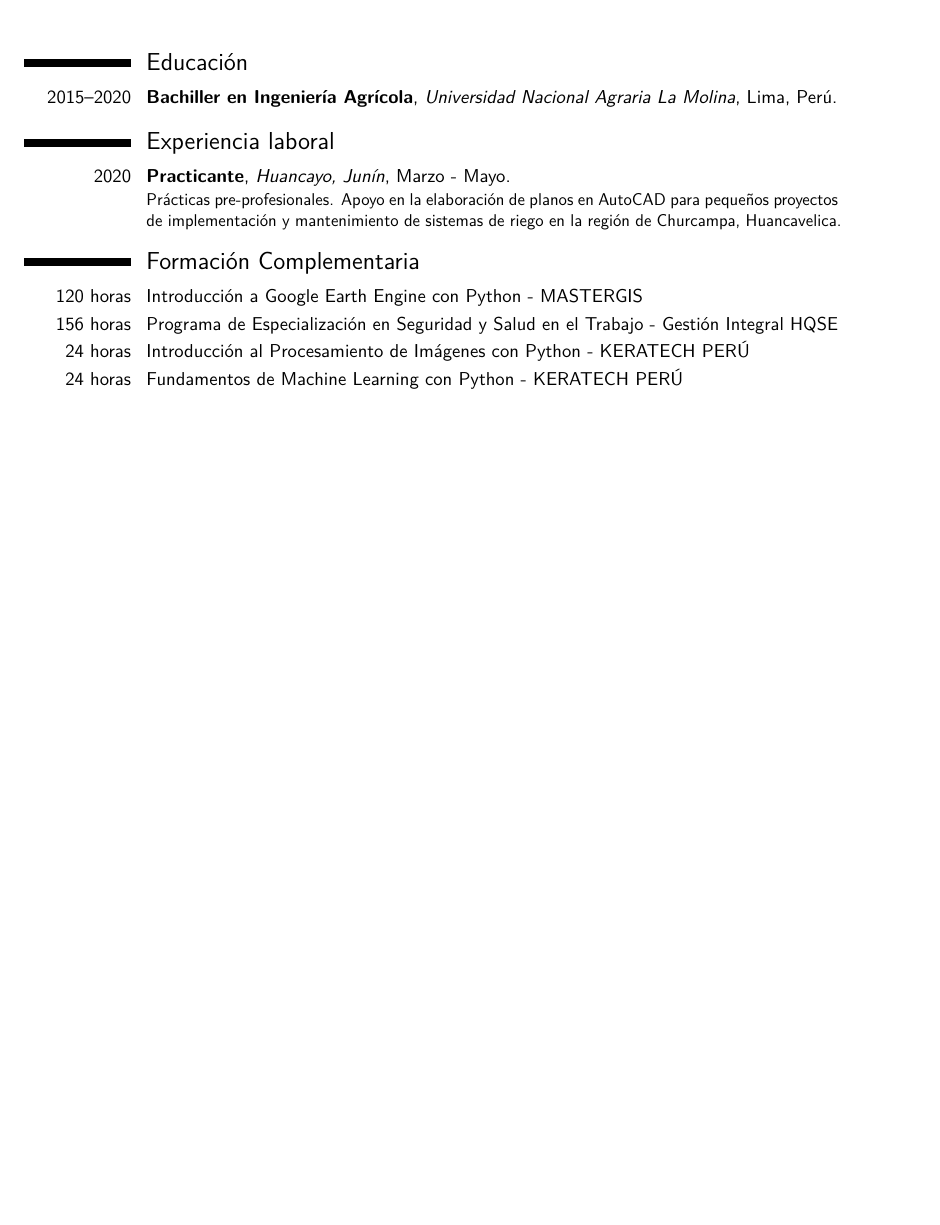
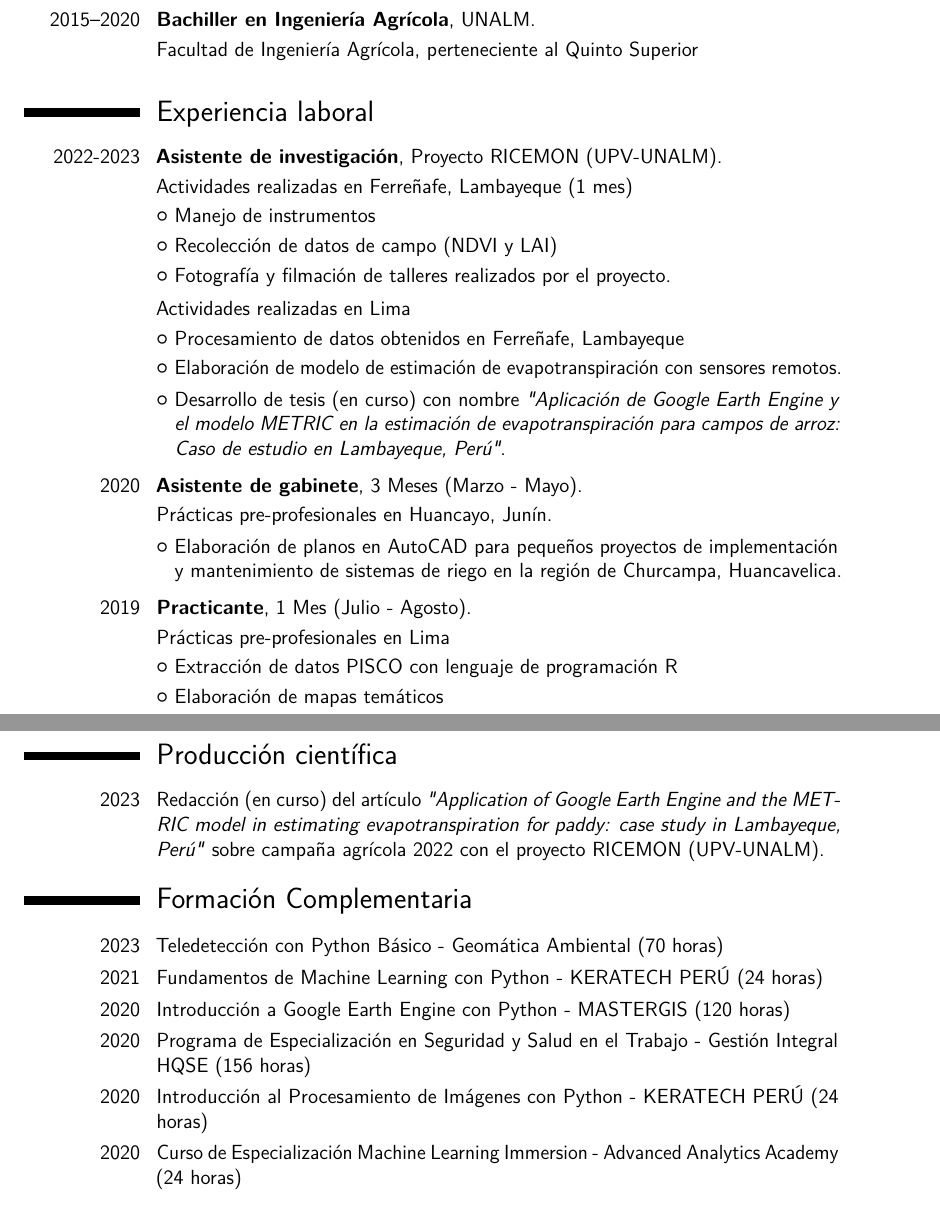
Before and after one commit to vilcagamarracf/Personal_CV, a LaTeX CV (main.tex, which reads contenido/3_work_experience.tex, contenido/4_courses.tex, moderncvstyleclassic.sty): part of the page before the commit and two parts of pages 1 and 2 of 2 after it, the two joined at a grey line, cut at the place of the change, the shorter picture padded with empty space. Compiled offline with pdfLaTeX.

Commit message:
Update files

```diff
--- /dev/null
+++ b/contenido/3_work_experience.tex
@@ -0,0 +1,37 @@
+\section{Experiencia laboral }
+\vspace{4px}
+% ----------------------------------
+\cventry{2022-2023}{Asistente de investigación}{}{\httplink[Proyecto RICEMON (UPV-UNALM)]{https://ricemon.webs.upv.es/}}{}{}
+
+\cvline{}{Actividades realizadas en Ferreñafe, Lambayeque (1 mes)}
+\cvlistitem{Manejo de instrumentos}
+\cvlistitem{Recolección de datos de campo (NDVI y LAI)}
+\cvlistitem{Fotografía y filmación de talleres realizados por el proyecto.}
+
+\vspace{2px}
+
+\cvline{}{Actividades realizadas en Lima}
+\cvlistitem{Procesamiento de datos obtenidos en Ferreñafe, Lambayeque}
+\cvlistitem{Elaboración de modelo de estimación de evapotranspiración con sensores remotos.}
+\cvlistitem{Desarrollo de tesis (en curso) con nombre \textit{"Aplicación de Google Earth Engine y el modelo METRIC en la estimación de evapotranspiración para campos de arroz: Caso de estudio en Lambayeque, Perú"}.}
+
+\vspace{5px}
+% ----------------------------------
+\cventry{2020}{Asistente de gabinete}{}{3 Meses (Marzo - Mayo)}{}{}
+
+\cvline{}{Prácticas pre-profesionales en Huancayo, Junín. }
+\cvlistitem{Elaboración de planos en AutoCAD para pequeños proyectos de implementación y mantenimiento de sistemas de riego en la región de Churcampa, Huancavelica.}
+
+\vspace{5px}
+% ----------------------------------
+\cventry{2019}{Practicante}{}{1 Mes (Julio - Agosto)}{}{}
+
+\cvline{}{Prácticas pre-profesionales en Lima}
+\cvlistitem{Extracción de datos PISCO con lenguaje de programación R}
+\cvlistitem{Elaboración de mapas temáticos}
+
+% ----------------------------------
+\section{Producción científica }
+\vspace{4px}
+
+\cvline{2023}{Redacción (en curso) del artículo \textit{"Application of Google Earth Engine and the METRIC model in estimating evapotranspiration for paddy: case study in Lambayeque, Perú"} sobre campaña agrícola 2022 con el proyecto RICEMON (UPV-UNALM).}
--- /dev/null
+++ b/contenido/4_courses.tex
@@ -0,0 +1,8 @@
+\section{Formación Complementaria \vspace{5px}}
+
+\cvitem{2023}{Teledetección con Python Básico - Geomática Ambiental (70 horas)}
+\cvitem{2021}{Fundamentos de Machine Learning con Python - KERATECH PERÚ (24 horas)}
+\cvitem{2020}{Introducción a Google Earth Engine con Python - MASTERGIS (120 horas)}
+\cvitem{2020}{Programa de Especialización en Seguridad y Salud en el Trabajo - Gestión Integral HQSE (156 horas)}
+\cvitem{2020}{Introducción al Procesamiento de Imágenes con Python - KERATECH PERÚ (24 horas)}
+\cvitem{2020}{Curso de Especialización Machine Learning Immersion - Advanced Analytics Academy (24 horas)\vspace{7px}}
--- a/main.tex
+++ b/main.tex
@@ -23,7 +23,10 @@
 %	PACKAGES AND OTHER DOCUMENT CONFIGURATIONS
 %----------------------------------------------------------------------------------------
 
-\documentclass[11pt,a4paper,sans]{moderncv}\usepackage[]{graphicx}\usepackage[]{color}
+\documentclass[12pt,a4paper,sans]{moderncv}
+\usepackage[]{graphicx}
+\usepackage[]{color}
+
 %% maxwidth is the original width if it is less than linewidth
 %% otherwise use linewidth (to make sure the graphics do not exceed the margin)
 \makeatletter
@@ -79,10 +82,11 @@
 
 \usepackage{lipsum} % Used for inserting dummy 'Lorem ipsum' text into the template
 
-\usepackage[scale=0.8]{geometry} % Reduce document margins
+\usepackage[vscale=0.825, hscale=0.8]{geometry} % Reduce document margins
 \usepackage[utf8]{inputenc}
+% \usepackage{hyperref}
 
-\input{to_modify/basic_info.tex}
+\input{contenido/0_basic_info}
 
 \IfFileExists{upquote.sty}{\usepackage{upquote}}{}
 
--- a/moderncvstyleclassic.sty
+++ b/moderncvstyleclassic.sty
@@ -150,7 +150,7 @@
   \usebox{\makecvtitlepicturebox}\\[2.5em]%
   % optional quote
   \ifthenelse{\isundefined{\@quote}}%
-    {}%
+    {\vspace{-20pt}}%
     {{\centering\begin{minipage}{\quotewidth}\centering\quotestyle{\@quote}\end{minipage}\\[2.5em]}}%
   \par}% to avoid weird spacing bug at the first section if no blank line is left after \makecvtitle
 
--- a/to_modify/courses.tex
+++ /dev/null
@@ -1,6 +0,0 @@
-\section{Formación Complementaria}
-
-\cvitem{120 horas}{Introducción a Google Earth Engine con Python - MASTERGIS}
-\cvitem{156 horas}{Programa de Especialización en Seguridad y Salud en el Trabajo - Gestión Integral HQSE}
-\cvitem{24 horas}{Introducción al Procesamiento de Imágenes con Python - KERATECH PERÚ}
-\cvitem{24 horas}{Fundamentos de Machine Learning con Python - KERATECH PERÚ}
--- a/to_modify/education.tex
+++ /dev/null
@@ -1,3 +0,0 @@
-\section{Educación}
-
-\cventry{2015--2020}{Bachiller en Ingeniería Agrícola}{Universidad Nacional Agraria La Molina}{Lima, Perú}{}{}
--- a/to_modify/work_experience.tex
+++ /dev/null
@@ -1,3 +0,0 @@
-\section{Experiencia laboral}
-
-\cventry{2020}{Practicante}{Huancayo, Junín}{Marzo - Mayo}{}{Prácticas pre-profesionales. Apoyo en la elaboración de planos en AutoCAD para pequeños proyectos de  implementación y  mantenimiento de sistemas de riego en la región de Churcampa, Huancavelica.}
```
Also changed, not shown: contenido/0_basic_info.tex (renamed from to_modify/basic_info.tex, +4 -5 lines), contenido/1_resumen.tex (added, +5 -0 lines), contenido/2_education.tex (added, +7 -0 lines), contenido/5_skills_languages.tex (added, +27 -0 lines), to_modify/skills_languages.tex (deleted, +0 -10 lines), CV Cesar Vilca.pdf (added), Personal_CV.pdf (deleted), README.md, pictures/foto_cv.jpg (deleted), main.tex (34 more changed lines), 1 other file.
